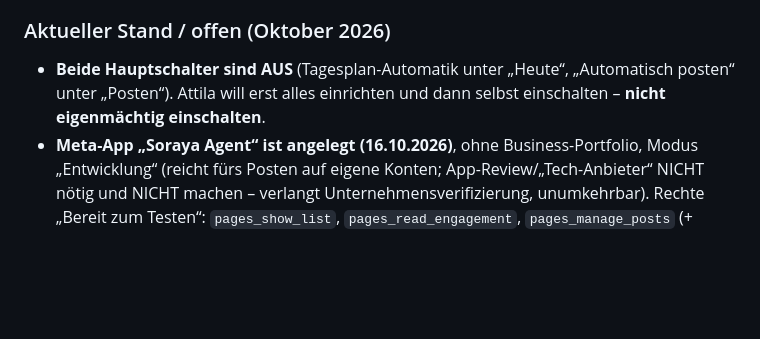
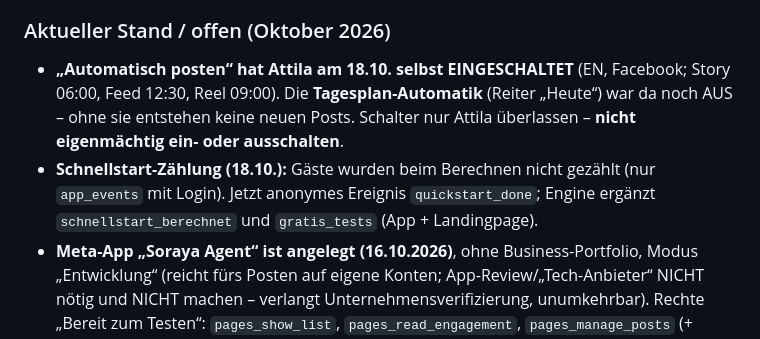
Before and after one commit to Attila0604/soraya-web, a Markdown page: CLAUDE.md, the part around the change. Drawn GitHub-style; blank space fills up the shorter version.

Commit message:
CLAUDE.md: Posten an, Schnellstart-Zaehlung (#43)
Claude-Session: https://claude.ai/code/session_0154Bmkk4fFPJc7Sh7TWYQqh

Co-authored-by: Claude <noreply@anthropic.com>

```diff
--- a/CLAUDE.md
+++ b/CLAUDE.md
@@ -98,8 +98,11 @@ Dashboard „Content Studio“ (`dashboard.html`) mit Reitern **Heute, Plan, Stu
 
 ### Aktueller Stand / offen (Oktober 2026)
 
-- **Beide Hauptschalter sind AUS** (Tagesplan-Automatik unter „Heute“, „Automatisch posten“ unter
-  „Posten“). Attila will erst alles einrichten und dann selbst einschalten – **nicht eigenmächtig einschalten**.
+- **„Automatisch posten“ hat Attila am 18.10. selbst EINGESCHALTET** (EN, Facebook; Story 06:00, Feed 12:30, Reel 09:00).
+  Die **Tagesplan-Automatik** (Reiter „Heute“) war da noch AUS – ohne sie entstehen keine neuen Posts.
+  Schalter nur Attila überlassen – **nicht eigenmächtig ein- oder ausschalten**.
+- **Schnellstart-Zählung (18.10.):** Gäste wurden beim Berechnen nicht gezählt (nur `app_events` mit Login). Jetzt
+  anonymes Ereignis `quickstart_done`; Engine ergänzt `schnellstart_berechnet` und `gratis_tests` (App + Landingpage).
 - **Meta-App „Soraya Agent“ ist angelegt (16.10.2026)**, ohne Business-Portfolio, Modus „Entwicklung“
   (reicht fürs Posten auf eigene Konten; App-Review/„Tech-Anbieter“ NICHT nötig und NICHT machen –
   verlangt Unternehmensverifizierung, unumkehrbar). Rechte „Bereit zum Testen“: `pages_show_list`,
```
